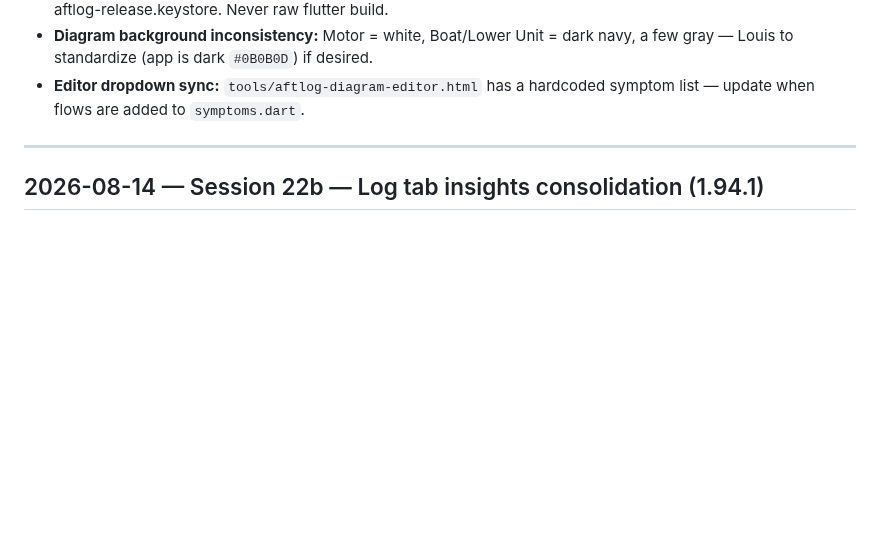
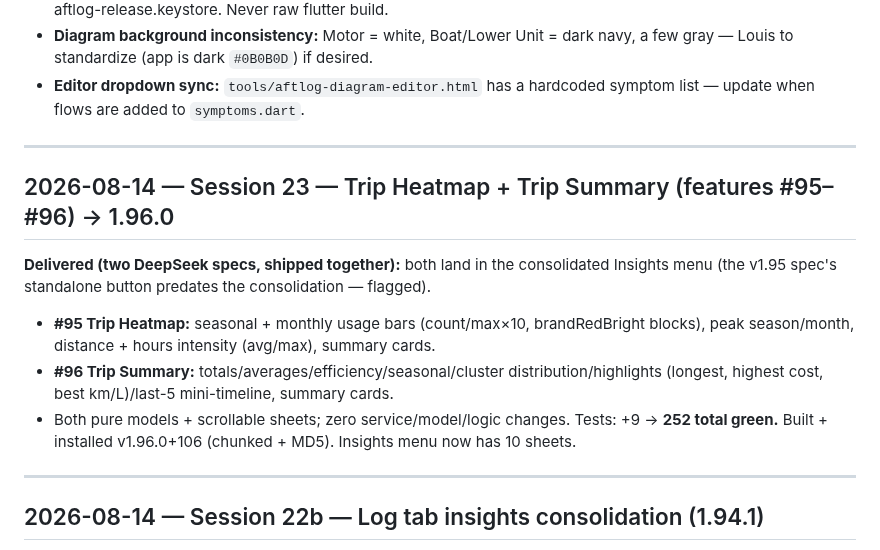
Before and after one commit to aftlog/aftlog-site, a Markdown page: AFTLOG-SESSION.md, the part around the change. Rendered like a GitHub page; blank space fills up the shorter version.

Commit message:
Session 23 log: trip heatmap + summary (features #95-96, 1.96.0)

```diff
--- a/AFTLOG-SESSION.md
+++ b/AFTLOG-SESSION.md
@@ -24,6 +24,15 @@
 - **Versioning (Decision #11 AMENDED 2026-08-13):** minor = number of shipped features per `FEATURES.md` (currently 50 → **1.50.0+40**). `./build.sh` = patch+1 (1.50.1+41) · `./build.sh --feature` = minor+1, patch→0 (1.51.0+41) — MUST be used for new features with FEATURES.md updated first. Release builds signed with aftlog-release.keystore. Never raw flutter build.
 - **Diagram background inconsistency:** Motor = white, Boat/Lower Unit = dark navy, a few gray — Louis to standardize (app is dark `#0B0B0D`) if desired.
 - **Editor dropdown sync:** `tools/aftlog-diagram-editor.html` has a hardcoded symptom list — update when flows are added to `symptoms.dart`.
+
+---
+
+## 2026-08-14 — Session 23 — Trip Heatmap + Trip Summary (features #95–#96) → 1.96.0
+
+**Delivered (two DeepSeek specs, shipped together):** both land in the consolidated Insights menu (the v1.95 spec's standalone button predates the consolidation — flagged).
+- **#95 Trip Heatmap:** seasonal + monthly usage bars (count/max×10, brandRedBright blocks), peak season/month, distance + hours intensity (avg/max), summary cards.
+- **#96 Trip Summary:** totals/averages/efficiency/seasonal/cluster distribution/highlights (longest, highest cost, best km/L)/last-5 mini-timeline, summary cards.
+- Both pure models + scrollable sheets; zero service/model/logic changes. Tests: +9 → **252 total green.** Built + installed v1.96.0+106 (chunked + MD5). Insights menu now has 10 sheets.
 
 ---
 
```
